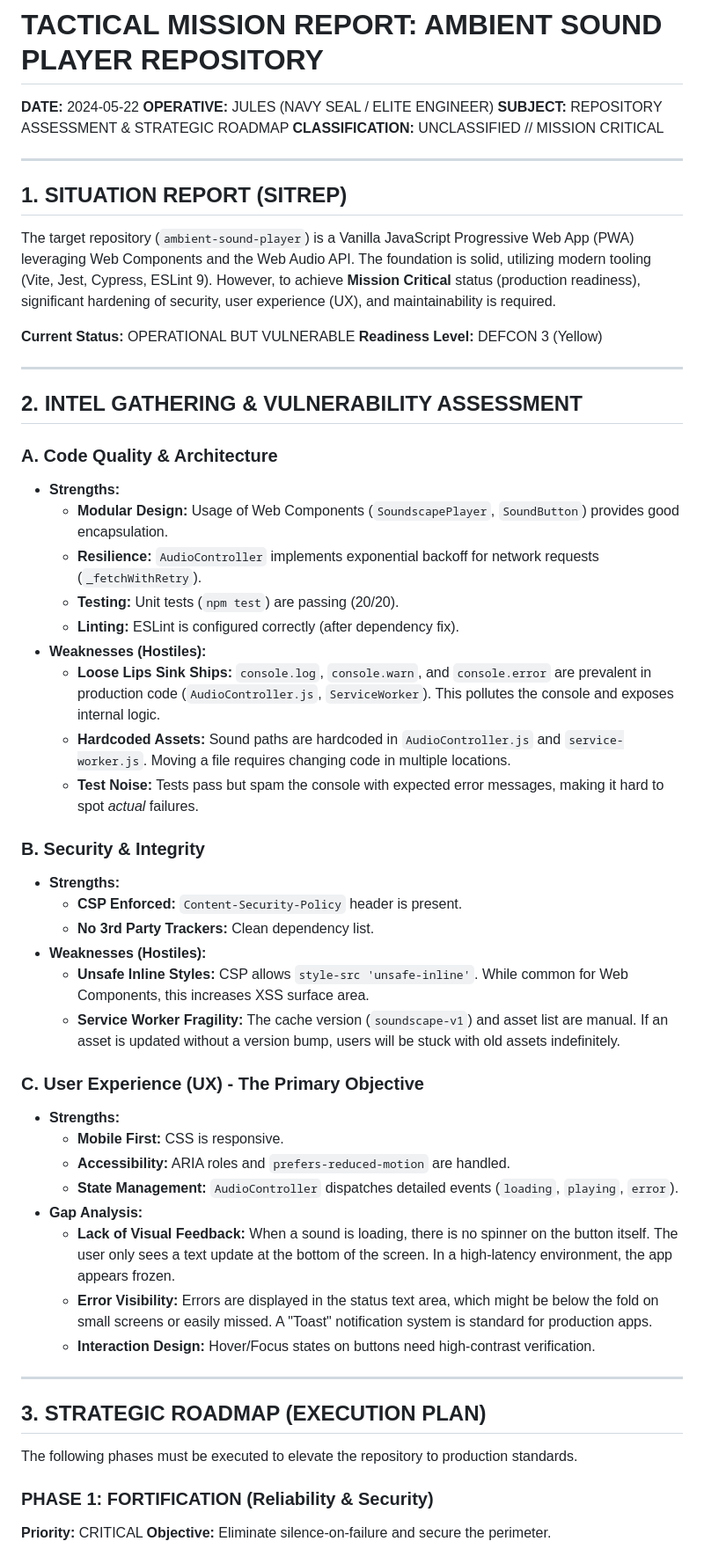
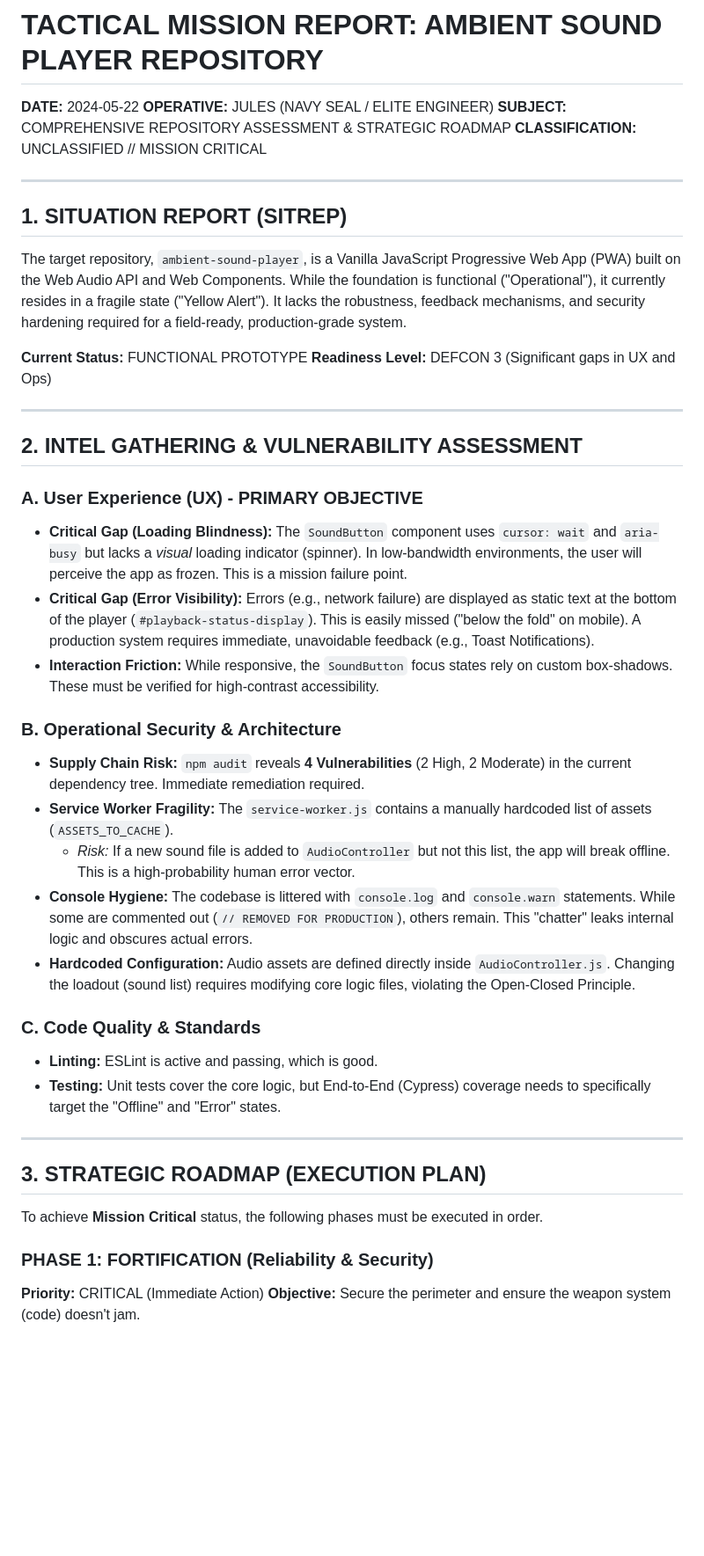
Before and after one commit to rajeshceg3/RelaxAudio, a Markdown page: TACTICAL_MISSION_REPORT_2024.md, the part around one of its changes. Shown at 88% size. Drawn GitHub-style; blank space fills up the shorter version.

```diff
--- a/TACTICAL_MISSION_REPORT_2024.md
+++ b/TACTICAL_MISSION_REPORT_2024.md
@@ -1,58 +1,45 @@
 # TACTICAL MISSION REPORT: AMBIENT SOUND PLAYER REPOSITORY
 **DATE:** 2024-05-22
 **OPERATIVE:** JULES (NAVY SEAL / ELITE ENGINEER)
-**SUBJECT:** REPOSITORY ASSESSMENT & STRATEGIC ROADMAP
+**SUBJECT:** COMPREHENSIVE REPOSITORY ASSESSMENT & STRATEGIC ROADMAP
 **CLASSIFICATION:** UNCLASSIFIED // MISSION CRITICAL
 
 ---
 
 ## 1. SITUATION REPORT (SITREP)
 
-The target repository (`ambient-sound-player`) is a Vanilla JavaScript Progressive Web App (PWA) leveraging Web Components and the Web Audio API. The foundation is solid, utilizing modern tooling (Vite, Jest, Cypress, ESLint 9). However, to achieve **Mission Critical** status (production readiness), significant hardening of security, user experience (UX), and maintainability is required.
+The target repository, `ambient-sound-player`, is a Vanilla JavaScript Progressive Web App (PWA) built on the Web Audio API and Web Components. While the foundation is functional ("Operational"), it currently resides in a fragile state ("Yellow Alert"). It lacks the robustness, feedback mechanisms, and security hardening required for a field-ready, production-grade system.
 
-**Current Status:** OPERATIONAL BUT VULNERABLE
-**Readiness Level:** DEFCON 3 (Yellow)
+**Current Status:** FUNCTIONAL PROTOTYPE
+**Readiness Level:** DEFCON 3 (Significant gaps in UX and Ops)
 
 ---
 
 ## 2. INTEL GATHERING & VULNERABILITY ASSESSMENT
 
-### A. Code Quality & Architecture
-*   **Strengths:**
-    *   **Modular Design:** Usage of Web Components (`SoundscapePlayer`, `SoundButton`) provides good encapsulation.
-    *   **Resilience:** `AudioController` implements exponential backoff for network requests (`_fetchWithRetry`).
-    *   **Testing:** Unit tests (`npm test`) are passing (20/20).
-    *   **Linting:** ESLint is configured correctly (after dependency fix).
-*   **Weaknesses (Hostiles):**
-    *   **Loose Lips Sink Ships:** `console.log`, `console.warn`, and `console.error` are prevalent in production code (`AudioController.js`, `ServiceWorker`). This pollutes the console and exposes internal logic.
-    *   **Hardcoded Assets:** Sound paths are hardcoded in `AudioController.js` and `service-worker.js`. Moving a file requires changing code in multiple locations.
-    *   **Test Noise:** Tests pass but spam the console with expected error messages, making it hard to spot *actual* failures.
+### A. User Experience (UX) - PRIMARY OBJECTIVE
+*   **Critical Gap (Loading Blindness):** The `SoundButton` component uses `cursor: wait` and `aria-busy` but lacks a *visual* loading indicator (spinner). In low-bandwidth environments, the user will perceive the app as frozen. This is a mission failure point.
+*   **Critical Gap (Error Visibility):** Errors (e.g., network failure) are displayed as static text at the bottom of the player (`#playback-status-display`). This is easily missed ("below the fold" on mobile). A production system requires immediate, unavoidable feedback (e.g., Toast Notifications).
+*   **Interaction Friction:** While responsive, the `SoundButton` focus states rely on custom box-shadows. These must be verified for high-contrast accessibility.
 
-### B. Security & Integrity
-*   **Strengths:**
-    *   **CSP Enforced:** `Content-Security-Policy` header is present.
-    *   **No 3rd Party Trackers:** Clean dependency list.
-*   **Weaknesses (Hostiles):**
-    *   **Unsafe Inline Styles:** CSP allows `style-src 'unsafe-inline'`. While common for Web Components, this increases XSS surface area.
-    *   **Service Worker Fragility:** The cache version (`soundscape-v1`) and asset list are manual. If an asset is updated without a version bump, users will be stuck with old assets indefinitely.
+### B. Operational Security & Architecture
+*   **Supply Chain Risk:** `npm audit` reveals **4 Vulnerabilities** (2 High, 2 Moderate) in the current dependency tree. Immediate remediation required.
+*   **Service Worker Fragility:** The `service-worker.js` contains a manually hardcoded list of assets (`ASSETS_TO_CACHE`).
+    *   *Risk:* If a new sound file is added to `AudioController` but not this list, the app will break offline. This is a high-probability human error vector.
+*   **Console Hygiene:** The codebase is littered with `console.log` and `console.warn` statements. While some are commented out (`// REMOVED FOR PRODUCTION`), others remain. This "chatter" leaks internal logic and obscures actual errors.
+*   **Hardcoded Configuration:** Audio assets are defined directly inside `AudioController.js`. Changing the loadout (sound list) requires modifying core logic files, violating the Open-Closed Principle.
 
-### C. User Experience (UX) - The Primary Objective
-*   **Strengths:**
-    *   **Mobile First:** CSS is responsive.
-    *   **Accessibility:** ARIA roles and `prefers-reduced-motion` are handled.
-    *   **State Management:** `AudioController` dispatches detailed events (`loading`, `playing`, `error`).
-*   **Gap Analysis:**
-    *   **Lack of Visual Feedback:** When a sound is loading, there is no spinner on the button itself. The user only sees a text update at the bottom of the screen. In a high-latency environment, the app appears frozen.
-    *   **Error Visibility:** Errors are displayed in the status text area, which might be below the fold on small screens or easily missed. A "Toast" notification system is standard for production apps.
-    *   **Interaction Design:** Hover/Focus states on buttons need high-contrast verification.
+### C. Code Quality & Standards
+*   **Linting:** ESLint is active and passing, which is good.
+*   **Testing:** Unit tests cover the core logic, but End-to-End (Cypress) coverage needs to specifically target the "Offline" and "Error" states.
 
 ---
 
 ## 3. STRATEGIC ROADMAP (EXECUTION PLAN)
 
-The following phases must be executed to elevate the repository to production standards.
+To achieve **Mission Critical** status, the following phases must be executed in order.
 
 ### PHASE 1: FORTIFICATION (Reliability & Security)
-**Priority:** CRITICAL
-**Objective:** Eliminate silence-on-failure and secure the perimeter.
+**Priority:** CRITICAL (Immediate Action)
+**Objective:** Secure the perimeter and ensure the weapon system (code) doesn't jam.
 
```
Also changed, not shown: other parts of TACTICAL_MISSION_REPORT_2024.md (+20 -39 lines).
